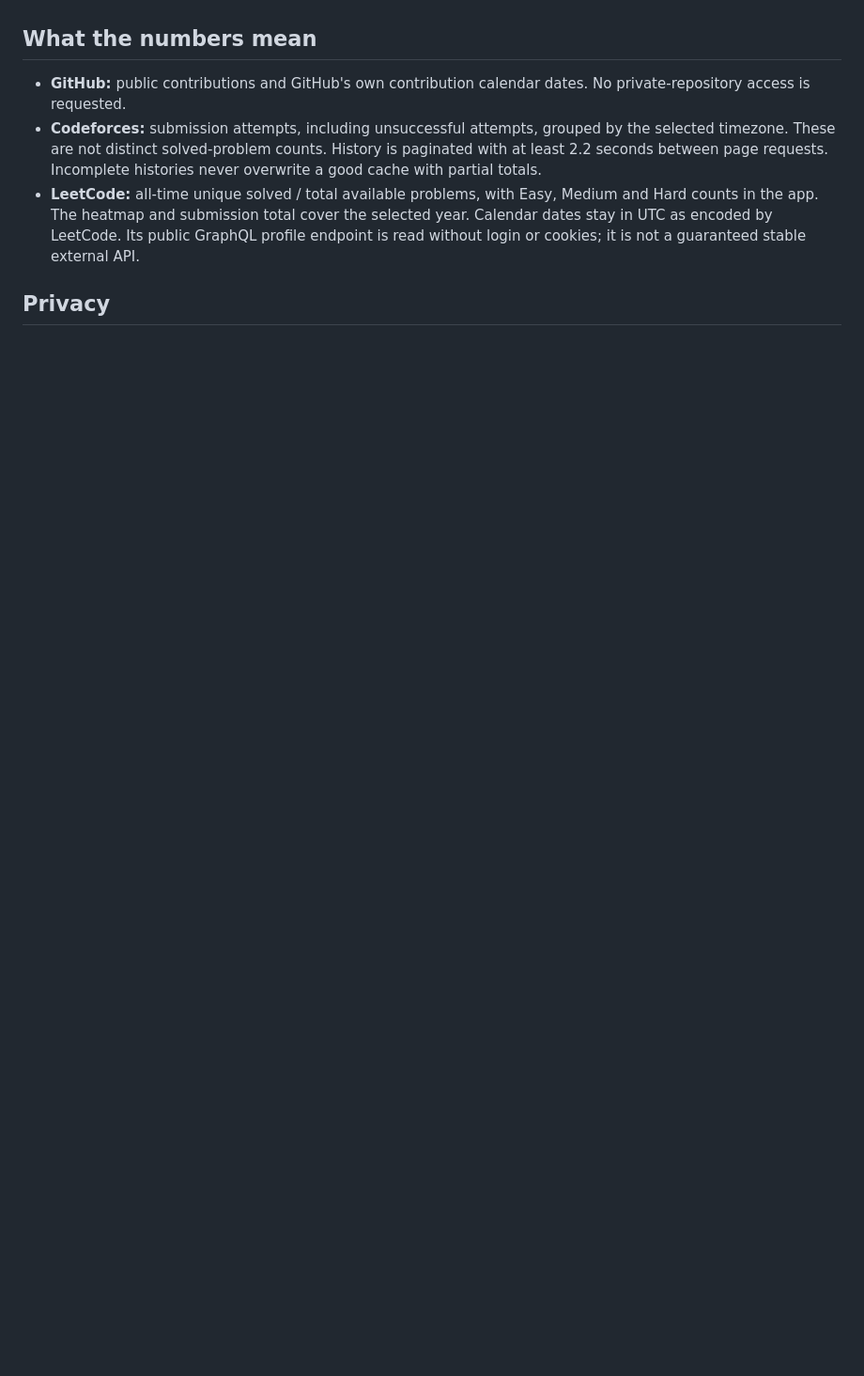
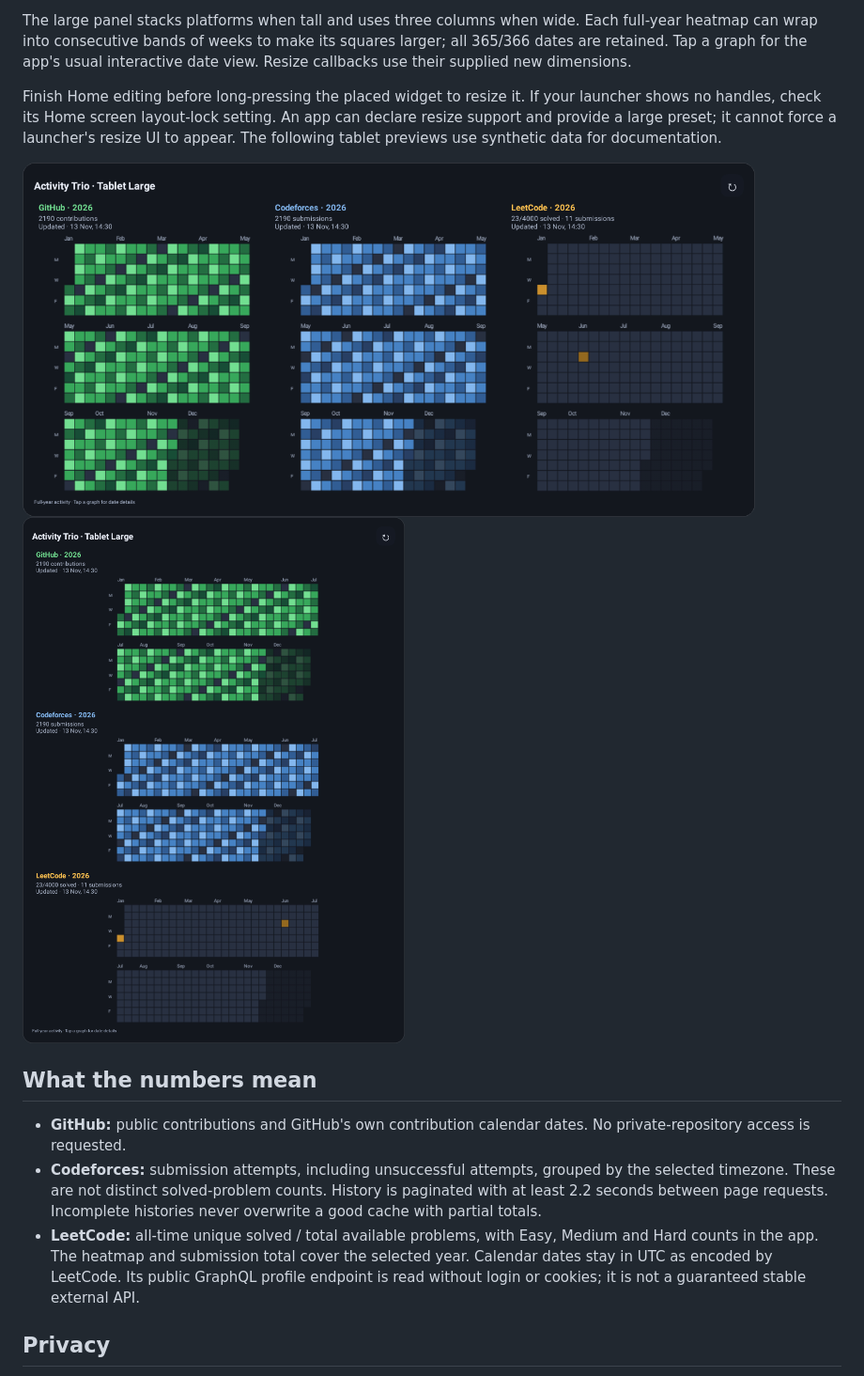
Before and after one commit to 0xSaadBinSultan/activity-quadra, a Markdown page: README.md, the part around one of its changes. Shown at 94% size. GitHub-like rendering; pictures changed too: docs/tablet-large-portrait.png (added), docs/tablet-widget.png; blank space fills up the shorter version.

Commit message:
fix: add a large tablet-only merged widget
Preserve the phone merged widget and all three individual layouts.
Use fresh provider metadata and supplied resize callback dimensions.

```diff
--- a/README.md
+++ b/README.md
@@ -53,3 +68,15 @@ full-width third graph; phone dashboard cards scroll normally.
+The large panel stacks platforms when tall and uses three columns when wide.
+Each full-year heatmap can wrap into consecutive bands of weeks to make its
+squares larger; all 365/366 dates are retained. Tap a graph for the app's usual
+interactive date view. Resize callbacks use their supplied new dimensions.
+
+Finish Home editing before long-pressing the placed widget to resize it. If your
+launcher shows no handles, check its Home screen layout-lock setting. An app can
+declare resize support and provide a large preset; it cannot force a launcher's
+resize UI to appear. The following tablet previews use synthetic data for documentation.
+
+<img src="docs/tablet-widget.png" alt="Large tablet merged widget in landscape" width="780">
+<img src="docs/tablet-large-portrait.png" alt="Large tablet merged widget in portrait" width="420">
 
 ## What the numbers mean
 
```
Also changed, not shown: other parts of README.md (+20 -5 lines), 15 other files.
